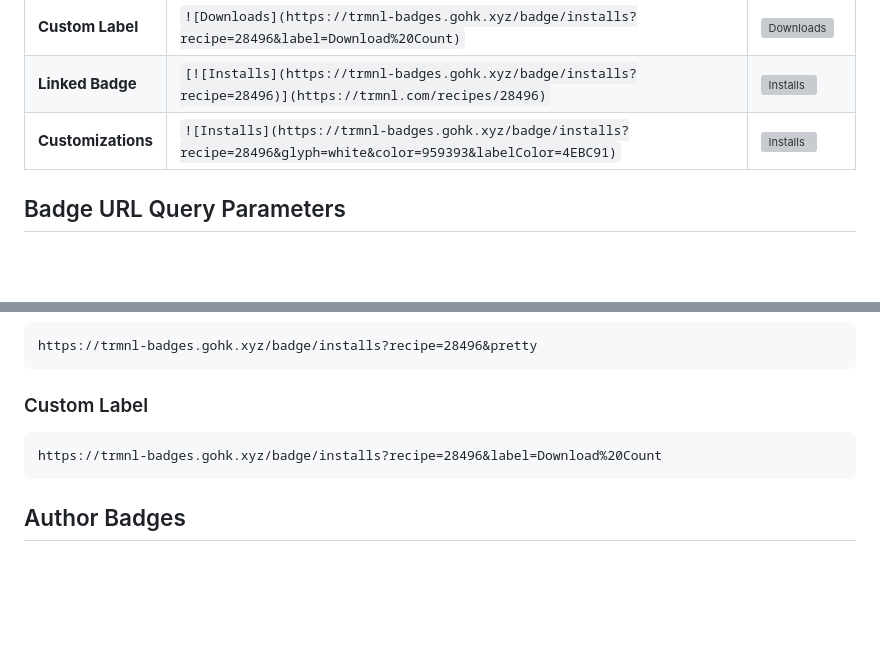
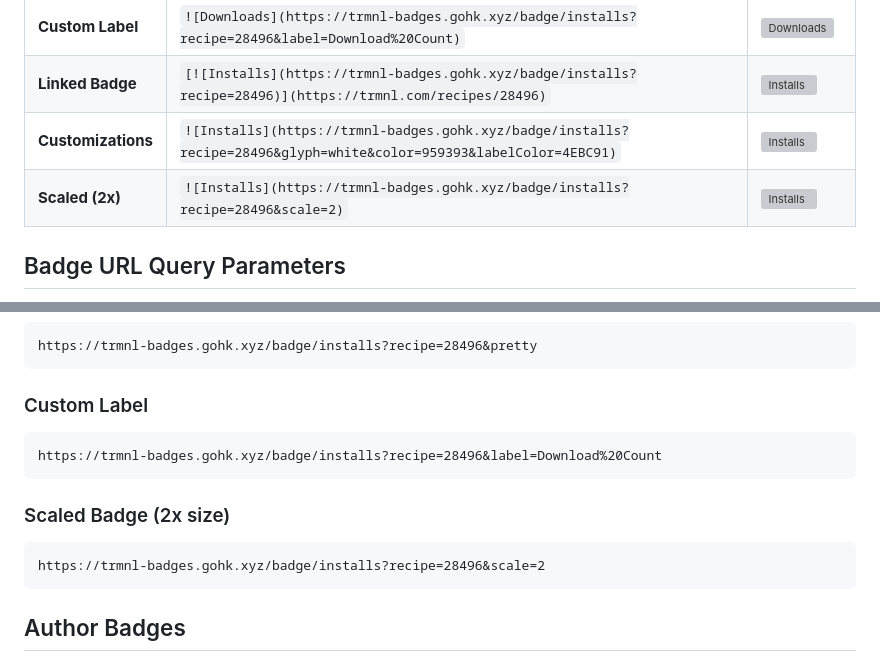
Before and after one commit to hossain-khan/trmnl-badges, a Markdown page: README.md, 2 parts joined by grey strips. GitHub-like rendering; blank space fills up the shorter version; grey boxes are pictures that could not be loaded.

Commit message:
docs: add scale parameter example to badge table and examples section

````diff
--- a/README.md
+++ b/README.md
@@ -53,6 +53,7 @@ https://trmnl.com/recipes/28496
 | **Custom Label**  | `![Downloads](https://trmnl-badges.gohk.xyz/badge/installs?recipe=28496&label=Download%20Count)`            | ![Downloads](https://trmnl-badges.gohk.xyz/badge/installs?recipe=28496&label=Download%20Count)            |
 | **Linked Badge**  | `[![Installs](https://trmnl-badges.gohk.xyz/badge/installs?recipe=28496)](https://trmnl.com/recipes/28496)` | [![Installs](https://trmnl-badges.gohk.xyz/badge/installs?recipe=28496)](https://trmnl.com/recipes/28496) |
 | **Customizations**  | `![Installs](https://trmnl-badges.gohk.xyz/badge/installs?recipe=28496&glyph=white&color=959393&labelColor=4EBC91)` | ![Installs](https://trmnl-badges.gohk.xyz/badge/installs?recipe=28496&glyph=white&color=959393&labelColor=4EBC91) |
+| **Scaled (2x)**     | `![Installs](https://trmnl-badges.gohk.xyz/badge/installs?recipe=28496&scale=2)` | ![Installs](https://trmnl-badges.gohk.xyz/badge/installs?recipe=28496&scale=2) |
 
 
 ## Badge URL Query Parameters
@@ -111,6 +112,12 @@ https://trmnl-badges.gohk.xyz/badge/installs?recipe=28496&pretty
 https://trmnl-badges.gohk.xyz/badge/installs?recipe=28496&label=Download%20Count
 ```
 
+### Scaled Badge (2x size)
+
+```
+https://trmnl-badges.gohk.xyz/badge/installs?recipe=28496&scale=2
+```
+
 ## Author Badges
 
 Author badges display **combined statistics** across all recipes published by a TRMNL user. Use the `userId` parameter instead of `recipe`.
````
